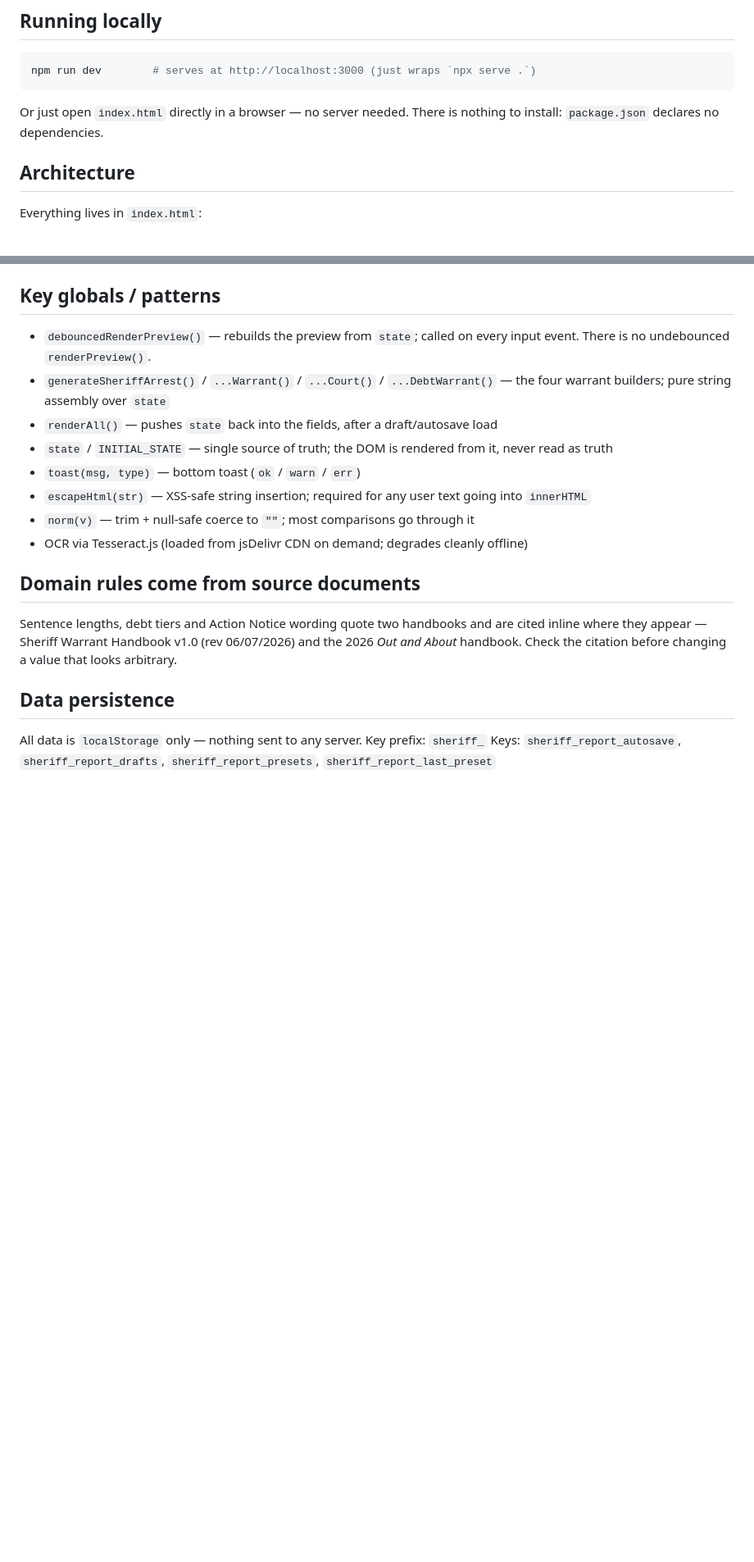
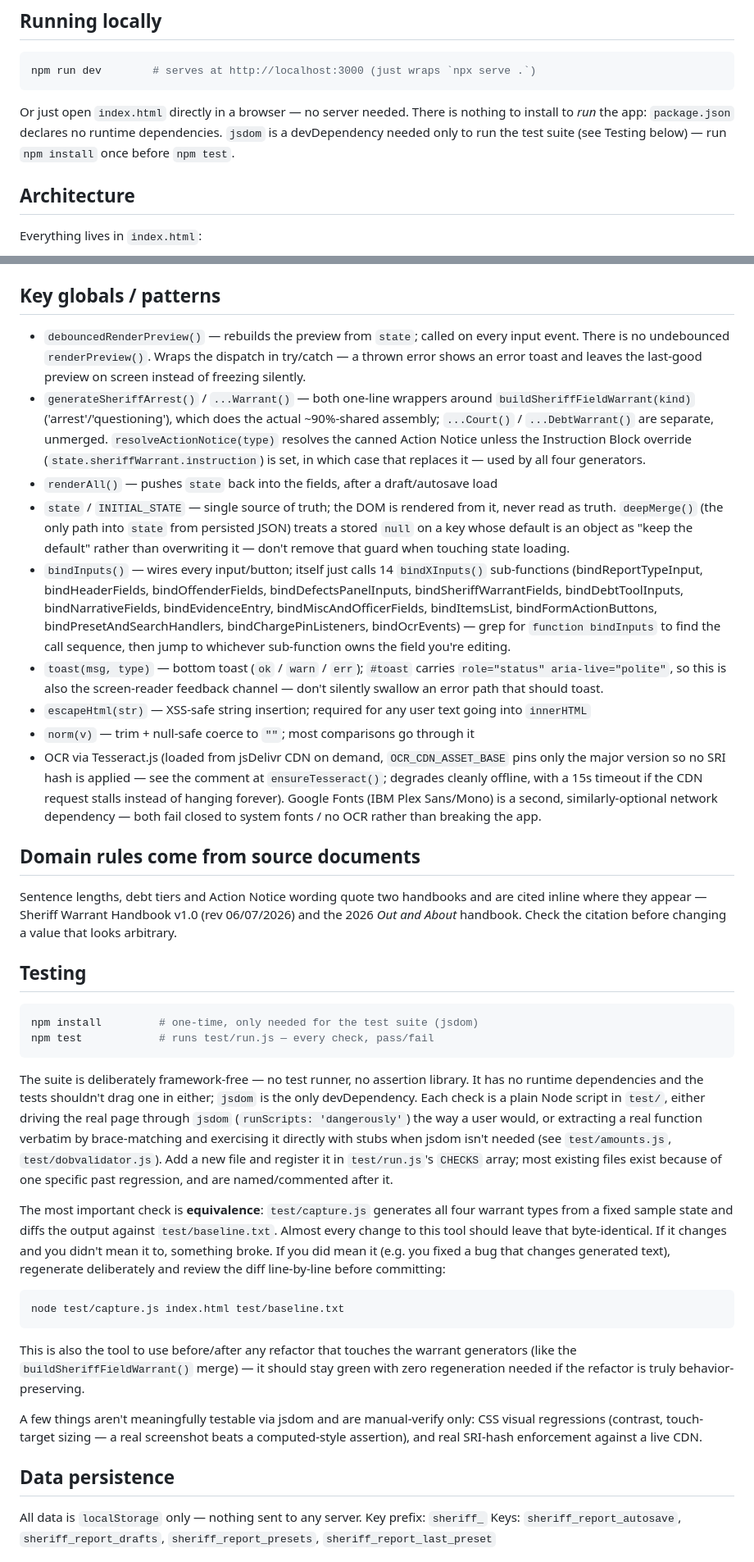
Before and after one commit to ajil79/sheriff-tool, a Markdown page: CLAUDE.md, 2 parts joined by grey strips. Shown at 82% size. Rendered like a GitHub page; blank space fills up the shorter version.

Commit message:
Document the test suite and current architecture in CLAUDE.md
CLAUDE.md never mentioned the test/ suite at all — a real gap found
early in this improvement pass (the three exploration agents that
audited this codebase for this work had no way to know it existed,
since nothing pointed them there). Adds a Testing section: how to run
it, the framework-free philosophy, the capture.js/baseline.txt
byte-equivalence workflow, and what's manual-verify-only.

Also updates "Key globals / patterns" to reflect this pass's
architecture changes (buildSheriffFieldWarrant(), resolveActionNotice(),
deepMerge()'s null-guard, bindInputs()'s 14 sub-binders, toast's
aria-live), and documents two intentionally-accepted trade-offs
(CSP unsafe-inline, no SRI on the Tesseract CDN script) so they
aren't "fixed" by accident later.

Co-Authored-By: Claude Sonnet 5 <noreply@anthropic.com>
Claude-Session: https://claude.ai/code/session_016XsxNfSPigJqNL2eQT9JLj

````diff
--- a/CLAUDE.md
+++ b/CLAUDE.md
@@ -8,7 +8,9 @@ Single-file offline-capable web app (`index.html`) for Sheriff warrant paperwork
 npm run dev        # serves at http://localhost:3000 (just wraps `npx serve .`)
 ```
 Or just open `index.html` directly in a browser — no server needed.
-There is nothing to install: `package.json` declares no dependencies.
+There is nothing to install to *run* the app: `package.json` declares no
+runtime dependencies. `jsdom` is a devDependency needed only to run the test
+suite (see Testing below) — run `npm install` once before `npm test`.
 
 ## Architecture
 Everything lives in `index.html`:
@@ -37,20 +39,55 @@ kept only so old autosaved drafts still load — `sheriffGuardType()` coerces th
 to `sheriff_arrest`. Don't remove either.
 
 ## Key globals / patterns
-- `debouncedRenderPreview()` — rebuilds the preview from `state`; called on every input event. There is no undebounced `renderPreview()`.
-- `generateSheriffArrest()` / `...Warrant()` / `...Court()` / `...DebtWarrant()` — the four warrant builders; pure string assembly over `state`
+- `debouncedRenderPreview()` — rebuilds the preview from `state`; called on every input event. There is no undebounced `renderPreview()`. Wraps the dispatch in try/catch — a thrown error shows an error toast and leaves the last-good preview on screen instead of freezing silently.
+- `generateSheriffArrest()` / `...Warrant()` — both one-line wrappers around `buildSheriffFieldWarrant(kind)` ('arrest'/'questioning'), which does the actual ~90%-shared assembly; `...Court()` / `...DebtWarrant()` are separate, unmerged. `resolveActionNotice(type)` resolves the canned Action Notice unless the Instruction Block override (`state.sheriffWarrant.instruction`) is set, in which case that replaces it — used by all four generators.
 - `renderAll()` — pushes `state` back into the fields, after a draft/autosave load
-- `state` / `INITIAL_STATE` — single source of truth; the DOM is rendered from it, never read as truth
-- `toast(msg, type)` — bottom toast (`ok` / `warn` / `err`)
+- `state` / `INITIAL_STATE` — single source of truth; the DOM is rendered from it, never read as truth. `deepMerge()` (the only path into `state` from persisted JSON) treats a stored `null` on a key whose default is an object as "keep the default" rather than overwriting it — don't remove that guard when touching state loading.
+- `bindInputs()` — wires every input/button; itself just calls 14 `bindXInputs()` sub-functions (bindReportTypeInput, bindHeaderFields, bindOffenderFields, bindDefectsPanelInputs, bindSheriffWarrantFields, bindDebtToolInputs, bindNarrativeFields, bindEvidenceEntry, bindMiscAndOfficerFields, bindItemsList, bindFormActionButtons, bindPresetAndSearchHandlers, bindChargePinListeners, bindOcrEvents) — grep for `function bindInputs` to find the call sequence, then jump to whichever sub-function owns the field you're editing.
+- `toast(msg, type)` — bottom toast (`ok` / `warn` / `err`); `#toast` carries `role="status" aria-live="polite"`, so this is also the screen-reader feedback channel — don't silently swallow an error path that should toast.
 - `escapeHtml(str)` — XSS-safe string insertion; required for any user text going into `innerHTML`
 - `norm(v)` — trim + null-safe coerce to `""`; most comparisons go through it
-- OCR via Tesseract.js (loaded from jsDelivr CDN on demand; degrades cleanly offline)
+- OCR via Tesseract.js (loaded from jsDelivr CDN on demand, `OCR_CDN_ASSET_BASE` pins only the major version so no SRI hash is applied — see the comment at `ensureTesseract()`; degrades cleanly offline, with a 15s timeout if the CDN request stalls instead of hanging forever). Google Fonts (IBM Plex Sans/Mono) is a second, similarly-optional network dependency — both fail closed to system fonts / no OCR rather than breaking the app.
 
 ## Domain rules come from source documents
 Sentence lengths, debt tiers and Action Notice wording quote two handbooks and are
 cited inline where they appear — Sheriff Warrant Handbook v1.0 (rev 06/07/2026)
 and the 2026 *Out and About* handbook. Check the citation before changing a value
 that looks arbitrary.
+
+## Testing
+```bash
+npm install         # one-time, only needed for the test suite (jsdom)
+npm test            # runs test/run.js — every check, pass/fail
+```
+The suite is deliberately framework-free — no test runner, no assertion
+library. It has no runtime dependencies and the tests shouldn't drag one in
+either; `jsdom` is the only devDependency. Each check is a plain Node script
+in `test/`, either driving the real page through `jsdom` (`runScripts:
+'dangerously'`) the way a user would, or extracting a real function verbatim
+by brace-matching and exercising it directly with stubs when jsdom isn't
+needed (see `test/amounts.js`, `test/dobvalidator.js`). Add a new file and
+register it in `test/run.js`'s `CHECKS` array; most existing files exist
+because of one specific past regression, and are named/commented after it.
+
+The most important check is **equivalence**: `test/capture.js` generates all
+four warrant types from a fixed sample state and diffs the output against
+`test/baseline.txt`. Almost every change to this tool should leave that
+byte-identical. If it changes and you didn't mean it to, something broke. If
+you did mean it (e.g. you fixed a bug that changes generated text),
+regenerate deliberately and review the diff line-by-line before committing:
+```bash
+node test/capture.js index.html test/baseline.txt
+```
+This is also the tool to use before/after any refactor that touches the
+warrant generators (like the `buildSheriffFieldWarrant()` merge) — it should
+stay green with zero regeneration needed if the refactor is truly behavior-
+preserving.
+
+A few things aren't meaningfully testable via jsdom and are manual-verify
+only: CSS visual regressions (contrast, touch-target sizing — a real
+screenshot beats a computed-style assertion), and real SRI-hash enforcement
+against a live CDN.
 
 ## Data persistence
 All data is `localStorage` only — nothing sent to any server.
````
Also changed, not shown: other parts of CLAUDE.md (+5 -0 lines).
